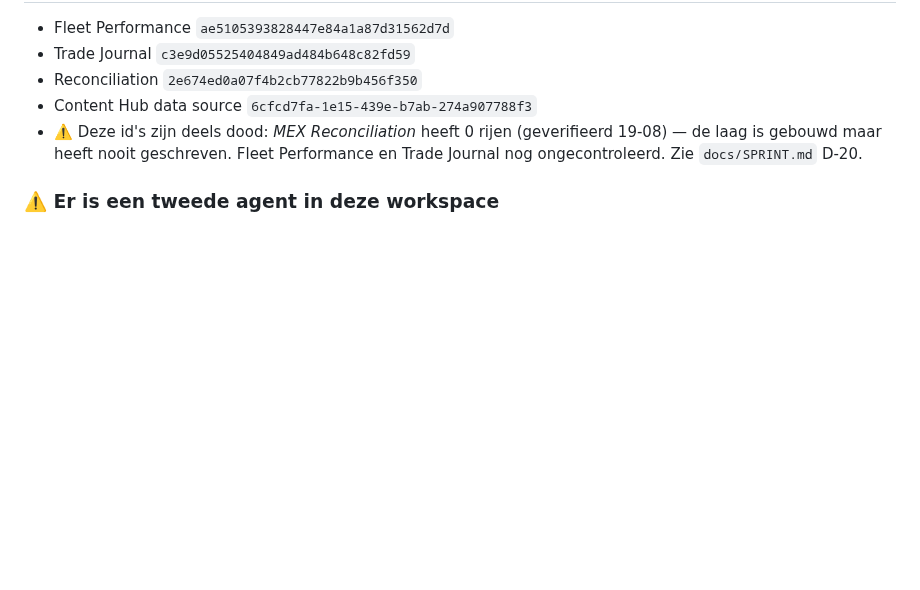
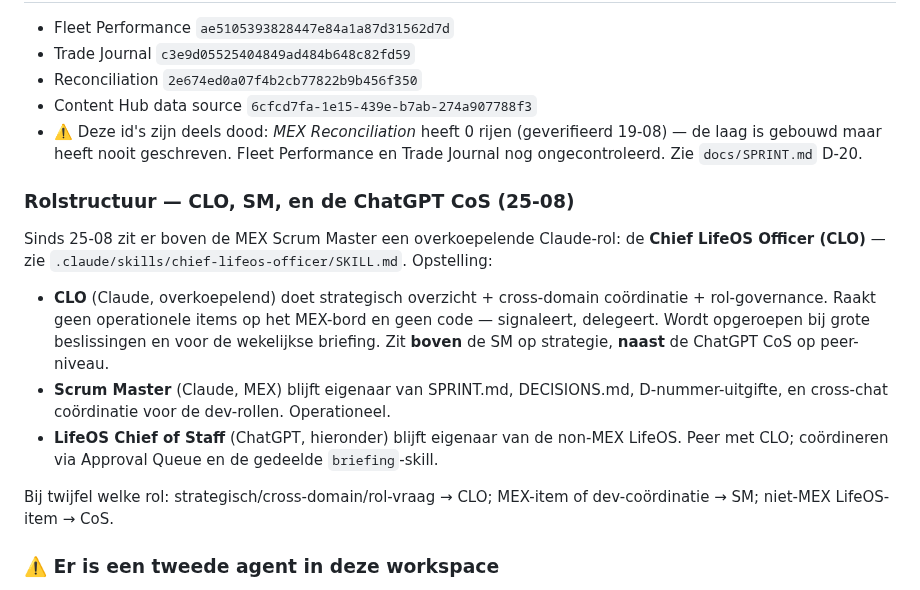
Before and after one commit to FerHen1981/Tradingkit, a Markdown page: CLAUDE.md, the part around the change. Drawn GitHub-style; blank space fills up the shorter version.

Commit message:
skill: Chief LifeOS Officer (CLO) — overkoepelende Claude-rol
Ferry koos voor een echte overkoepelende rol boven de MEX Scrum Master
(niet enkel de briefing-tool die ik eerst voorstelde). CLO is strategisch
zicht + cross-domain coördinatie + rol-governance; blijft weg van
operationele item-tracking (SM), code (dev-rollen) en non-MEX LifeOS-
operatie (ChatGPT CoS).

Vier kernkeuzes waar Ferry aan de knop zit (staan expliciet in SKILL.md,
mag gecorrigeerd worden):
  1. CLO staat boven SM op strategie, niet op operatie.
  2. CLO en de ChatGPT CoS zijn peers, geen hierarchie tussen die twee.
  3. CLO mag SM overrulen op strategie/rol-governance, niet op operatie.
     Conflict = escalatie naar Ferry.
  4. Geen dagelijkse aanwezigheid — op verzoek, wekelijkse briefing,
     grote gebeurtenissen.

CLO praat met de ChatGPT CoS via twee kanalen:
  - Approval Queue (bestaand): titels beginnen met '🎩 CLO —' zodat CoS
    ze naast '🛠️ MEX D-xx —' van de SM herkent.
  - Gedeelde briefing-skill: elke week dezelfde output-structuur aan
    beide kanten; divergentie tussen die twee = signaal om af te stemmen.

Governance van de rol zelf: na een maand review op vier vragen (bijdrage,
latency, scope-helderheid, groei/krimp/vervallen). Bij twijfel vervallen —
een rol zonder eigen output is een rol te veel.

Ook aangepast:
  CLAUDE.md — rolstructuur uitgelegd bovenaan de tweede-agent-sectie.
  briefing/INSTRUCTIE.md — CLO gemarkeerd als primaire aanroeper van de
                            wekelijkse briefing, naast SM en CoS ad-hoc.

Co-Authored-By: Claude Opus 4.6 <noreply@anthropic.com>
Claude-Session: https://claude.ai/code/session_013gNJ1jHYdmNvehKZwbqgds

```diff
--- a/CLAUDE.md
+++ b/CLAUDE.md
@@ -98,6 +98,26 @@ firm/asset/volume/channel; not identical mirroring. Channels:
 - ⚠️ Deze id's zijn deels dood: *MEX Reconciliation* heeft 0 rijen (geverifieerd 19-08) —
   de laag is gebouwd maar heeft nooit geschreven. Fleet Performance en Trade Journal nog
   ongecontroleerd. Zie `docs/SPRINT.md` D-20.
+### Rolstructuur — CLO, SM, en de ChatGPT CoS (25-08)
+
+Sinds 25-08 zit er boven de MEX Scrum Master een overkoepelende Claude-rol:
+de **Chief LifeOS Officer (CLO)** — zie `.claude/skills/chief-lifeos-officer/SKILL.md`.
+Opstelling:
+
+- **CLO** (Claude, overkoepelend) doet strategisch overzicht + cross-domain
+  coördinatie + rol-governance. Raakt geen operationele items op het MEX-bord
+  en geen code — signaleert, delegeert. Wordt opgeroepen bij grote beslissingen
+  en voor de wekelijkse briefing. Zit **boven** de SM op strategie, **naast**
+  de ChatGPT CoS op peer-niveau.
+- **Scrum Master** (Claude, MEX) blijft eigenaar van SPRINT.md, DECISIONS.md,
+  D-nummer-uitgifte, en cross-chat coördinatie voor de dev-rollen. Operationeel.
+- **LifeOS Chief of Staff** (ChatGPT, hieronder) blijft eigenaar van de
+  non-MEX LifeOS. Peer met CLO; coördineren via Approval Queue en de gedeelde
+  `briefing`-skill.
+
+Bij twijfel welke rol: strategisch/cross-domain/rol-vraag → CLO; MEX-item
+of dev-coördinatie → SM; niet-MEX LifeOS-item → CoS.
+
 ### ⚠️ Er is een tweede agent in deze workspace
 
 **LifeOS Chief of Staff** (Operating Spec v1.4, 21-08) beheert de **non-MEX** LifeOS:
```
Also changed, not shown: 2 other files.
